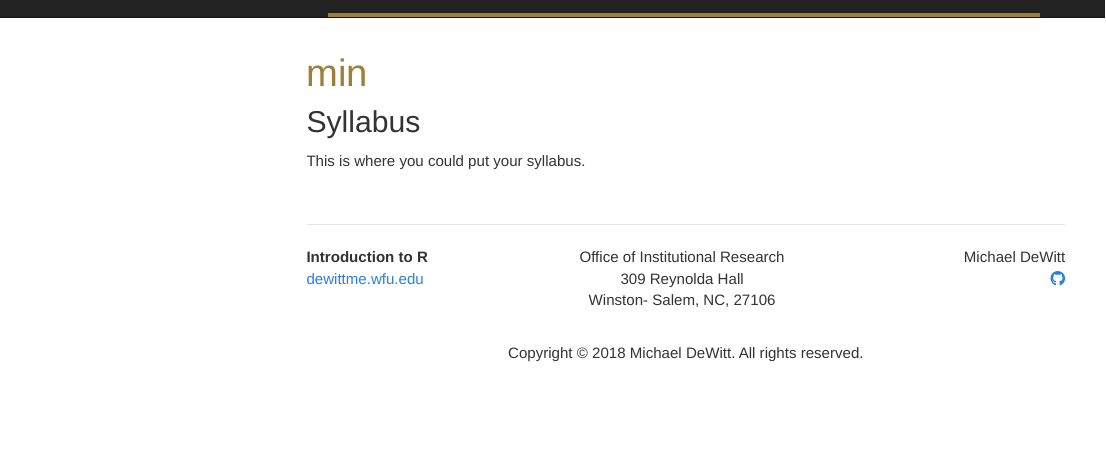
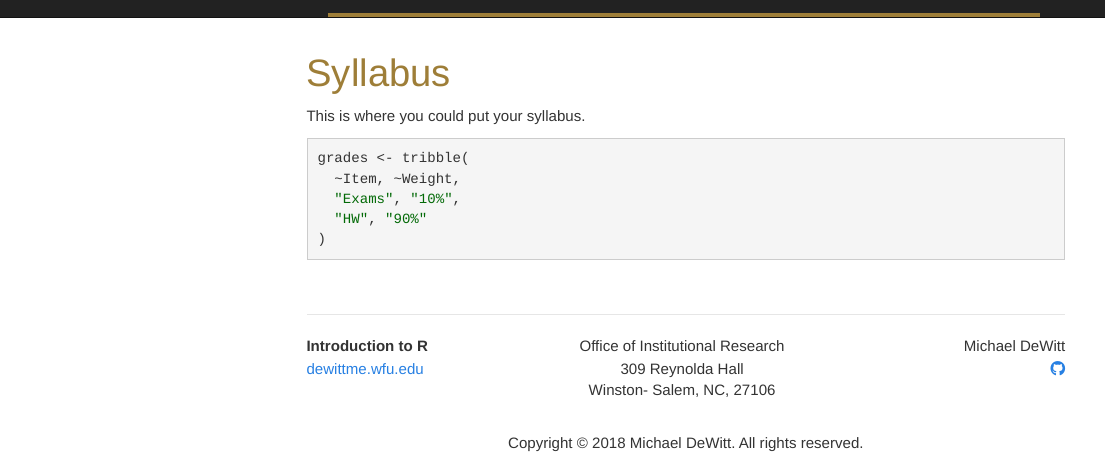
Before and after one commit to medewitt/wfu-templates, an R Markdown document (inst/rstudio/templates/project/resources/syllabus.Rmd): the page in a window 1100 px wide, from its top. Rendered offline with R 4.5, knitr and Pandoc, with nearby package versions; menus at the side of the page are left out.

Commit message:
fixed css

````diff
--- a/inst/rstudio/templates/project/resources/_site.yml
+++ b/inst/rstudio/templates/project/resources/_site.yml
@@ -23,7 +23,7 @@ output:
   html_document:
     theme: cosmo
     highlight: textmate
-    css: css/style.css
+    css: style.css
     df_print: paged
     toc: true
     toc_float: yes
--- a/inst/rstudio/templates/project/resources/syllabus.Rmd
+++ b/inst/rstudio/templates/project/resources/syllabus.Rmd
@@ -1,10 +1,16 @@
 ---
-title: "min"
+title: "Syllabus"
 ---
 
 ```{r, child="_setup.Rmd"}
 ```
 
-## Syllabus
+This is where you could put your syllabus.
 
-This is where you could put your syllabus.
+```{r}
+grades <- tribble(
+  ~Item, ~Weight,
+  "Exams", "10%",
+  "HW", "90%"
+)
+```
````
Also changed, not shown: inst/rstudio/templates/project/resources/style.css (renamed from inst/rstudio/templates/project/resources/css/style.css), 1 other file.
